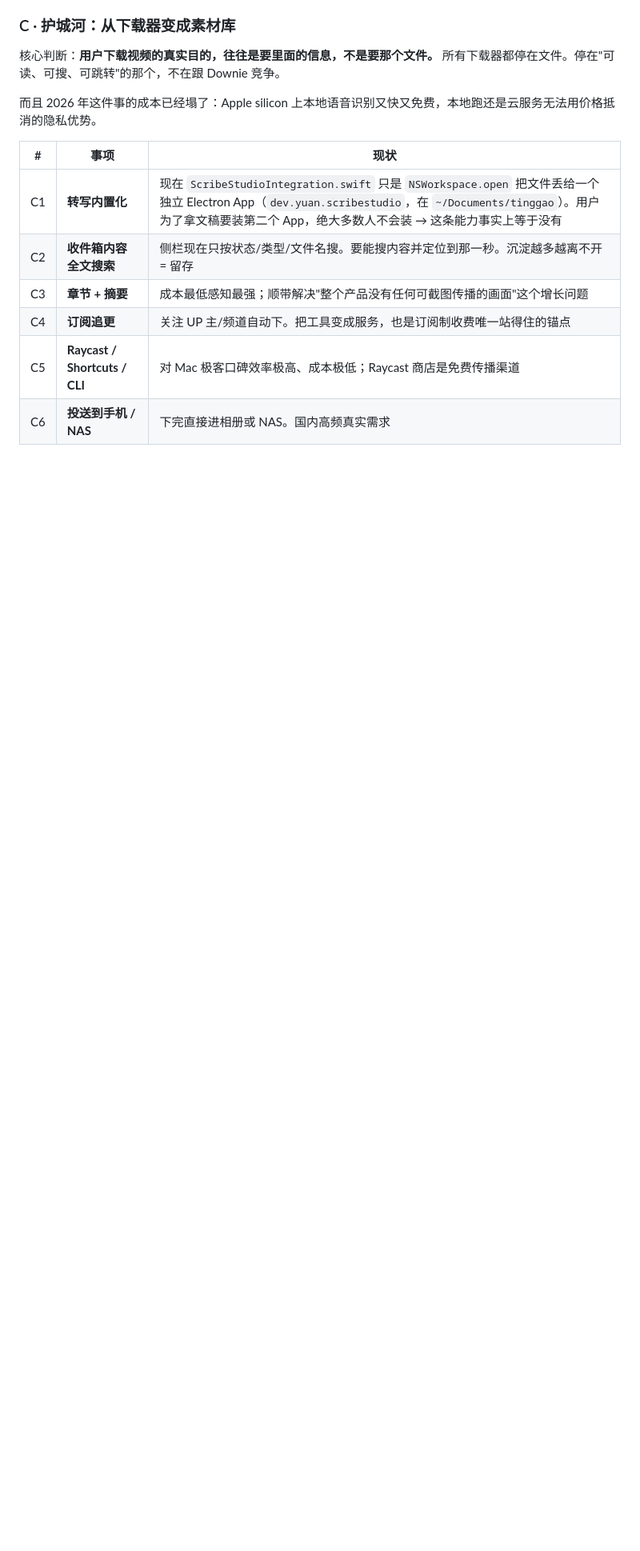
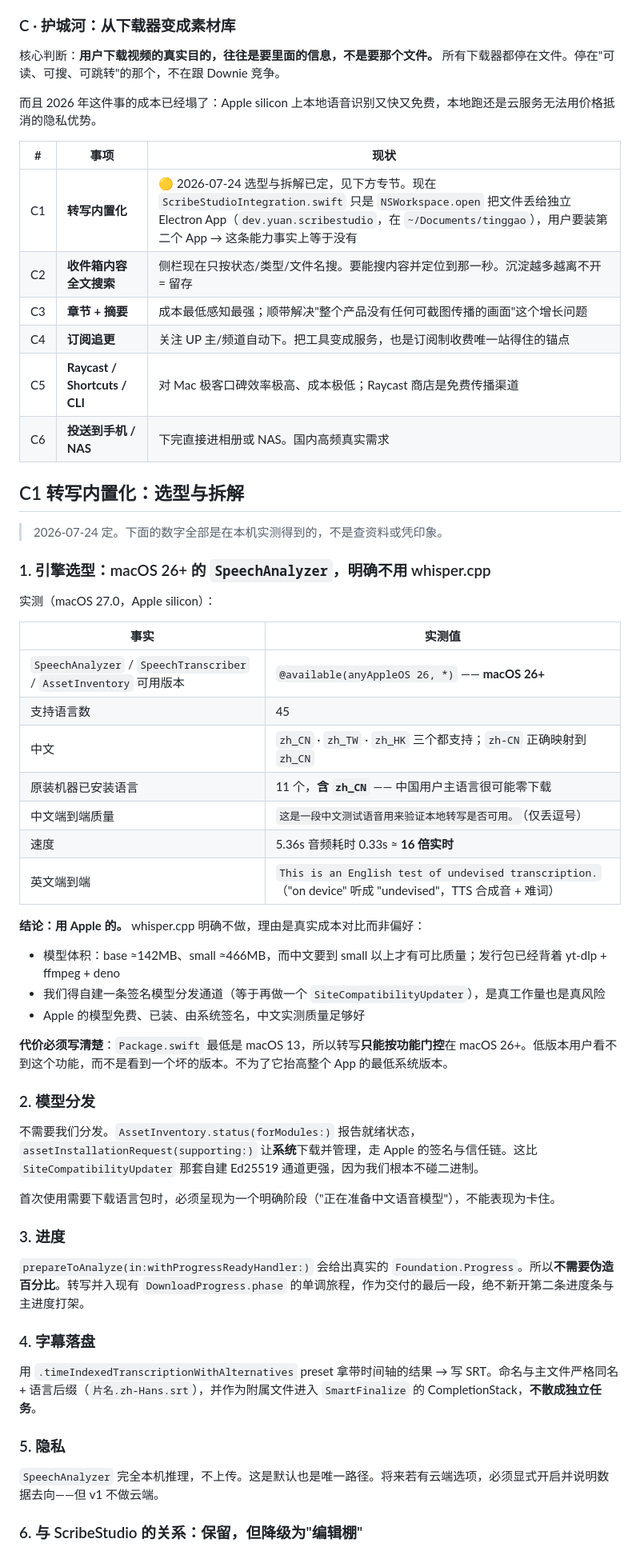
Before and after one commit to gy-0/NDM, a Markdown page: docs/NORTHSTAR.md, the part around one of its changes. Shown at 80% size. GitHub-like rendering; blank space fills up the shorter version.

Commit message:
docs: settle the built-in transcription approach on measured facts
No implementation this round. C1 is the moat and large enough that guessing the
engine choice would waste several rounds, so this records the decision and the
evidence behind it.

Everything was measured on this machine rather than recalled. A probe against the
SDK established that SpeechAnalyzer, SpeechTranscriber and AssetInventory are all
@available(anyAppleOS 26, *), that 45 locales are supported, that Chinese covers
zh_CN, zh_TW and zh_HK, and that zh_CN is already installed on a stock machine
alongside ten other locales. A second probe generated real speech with `say` and
transcribed it end to end: the Chinese sentence came back essentially perfect,
5.36s of audio in 0.33s, roughly sixteen times realtime.

That settles it in favour of Apple's framework and against whisper.cpp — not on
preference but on cost. Chinese needs the small model or better, so 466MB on top
of a bundle already carrying yt-dlp, ffmpeg and deno, plus a signed model
distribution channel we would have to build and defend, versus models that are
free, already present, and signed by Apple.

The price is stated rather than hidden: Package.swift targets macOS 13, so
transcription is feature-gated to macOS 26+. Older systems will not see it, which
is better than seeing a worse version of it, and the whole app's minimum is not
raised for one feature.

Also settled: models come from AssetInventory so we never ship or verify binaries
ourselves; prepareToAnalyze supplies a real Foundation.Progress so no percentage
needs inventing; subtitles land as a same-named sidecar with a language suffix
inside the existing CompletionStack rather than as separate tasks; inference is
on-device only, with no cloud option in v1; and the ScribeStudio handoff stays
but is demoted from "how NDM transcribes" to "where you go to edit", shown only
when it is installed.

Broken into C1-1 through C1-6, each independently shippable and gate-clean, with
the first step a pure eligibility layer small enough for one round.

Co-Authored-By: Claude Opus 5 <noreply@anthropic.com>
Claude-Session: https://claude.ai/code/session_01NNuFfomvYRTkn3PNmhU5Kv

```diff
--- a/docs/NORTHSTAR.md
+++ b/docs/NORTHSTAR.md
@@ -53,9 +53,56 @@ yt-dlp 是免费公开的，谁都能 `pip install`。所以一个要收钱的 G
 
 | # | 事项 | 现状 |
 |---|---|---|
-| C1 | **转写内置化** | 现在 `ScribeStudioIntegration.swift` 只是 `NSWorkspace.open` 把文件丢给一个独立 Electron App（`dev.yuan.scribestudio`，在 `~/Documents/tinggao`）。用户为了拿文稿要装第二个 App，绝大多数人不会装 → 这条能力事实上等于没有 |
+| C1 | **转写内置化** | 🟡 2026-07-24 选型与拆解已定，见下方专节。现在 `ScribeStudioIntegration.swift` 只是 `NSWorkspace.open` 把文件丢给独立 Electron App（`dev.yuan.scribestudio`，在 `~/Documents/tinggao`），用户要装第二个 App → 这条能力事实上等于没有 |
 | C2 | **收件箱内容全文搜索** | 侧栏现在只按状态/类型/文件名搜。要能搜内容并定位到那一秒。沉淀越多越离不开 = 留存 |
 | C3 | **章节 + 摘要** | 成本最低感知最强；顺带解决"整个产品没有任何可截图传播的画面"这个增长问题 |
 | C4 | **订阅追更** | 关注 UP 主/频道自动下。把工具变成服务，也是订阅制收费唯一站得住的锚点 |
 | C5 | **Raycast / Shortcuts / CLI** | 对 Mac 极客口碑效率极高、成本极低；Raycast 商店是免费传播渠道 |
 | C6 | **投送到手机 / NAS** | 下完直接进相册或 NAS。国内高频真实需求 |
+
+## C1 转写内置化：选型与拆解
+
+> 2026-07-24 定。下面的数字全部是在本机实测得到的，不是查资料或凭印象。
+
+### 1. 引擎选型：macOS 26+ 的 `SpeechAnalyzer`，明确不用 whisper.cpp
+
+实测（macOS 27.0，Apple silicon）：
+
+| 事实 | 实测值 |
+|---|---|
+| `SpeechAnalyzer` / `SpeechTranscriber` / `AssetInventory` 可用版本 | `@available(anyAppleOS 26, *)` —— **macOS 26+** |
+| 支持语言数 | 45 |
+| 中文 | `zh_CN` · `zh_TW` · `zh_HK` 三个都支持；`zh-CN` 正确映射到 `zh_CN` |
+| 原装机器已安装语言 | 11 个，**含 `zh_CN`** —— 中国用户主语言很可能零下载 |
+| 中文端到端质量 | `这是一段中文测试语音用来验证本地转写是否可用。`（仅丢逗号） |
+| 速度 | 5.36s 音频耗时 0.33s ≈ **16 倍实时** |
+| 英文端到端 | `This is an English test of undevised transcription.`（"on device" 听成 "undevised"，TTS 合成音 + 难词） |
+
+**结论：用 Apple 的。** whisper.cpp 明确不做，理由是真实成本对比而非偏好：
+
+- 模型体积：base ≈142MB、small ≈466MB，而中文要到 small 以上才有可比质量；发行包已经背着 yt-dlp + ffmpeg + deno
+- 我们得自建一条签名模型分发通道（等于再做一个 `SiteCompatibilityUpdater`），是真工作量也是真风险
+- Apple 的模型免费、已装、由系统签名，中文实测质量足够好
+
+**代价必须写清楚**：`Package.swift` 最低是 macOS 13，所以转写**只能按功能门控**在 macOS 26+。低版本用户看不到这个功能，而不是看到一个坏的版本。不为了它抬高整个 App 的最低系统版本。
+
+### 2. 模型分发
+
+不需要我们分发。`AssetInventory.status(forModules:)` 报告就绪状态，`assetInstallationRequest(supporting:)` 让**系统**下载并管理，走 Apple 的签名与信任链。这比 `SiteCompatibilityUpdater` 那套自建 Ed25519 通道更强，因为我们根本不碰二进制。
+
+首次使用需要下载语言包时，必须呈现为一个明确阶段（"正在准备中文语音模型"），不能表现为卡住。
+
+### 3. 进度
+
+`prepareToAnalyze(in:withProgressReadyHandler:)` 会给出真实的 `Foundation.Progress`。所以**不需要伪造百分比**。转写并入现有 `DownloadProgress.phase` 的单调旅程，作为交付的最后一段，绝不新开第二条进度条与主进度打架。
+
+### 4. 字幕落盘
+
+用 `.timeIndexedTranscriptionWithAlternatives` preset 拿带时间轴的结果 → 写 SRT。命名与主文件严格同名 + 语言后缀（`片名.zh-Hans.srt`），并作为附属文件进入 `SmartFinalize` 的 CompletionStack，**不散成独立任务**。
+
+### 5. 隐私
+
+`SpeechAnalyzer` 完全本机推理，不上传。这是默认也是唯一路径。将来若有云端选项，必须显式开启并说明数据去向——但 v1 不做云端。
+
+### 6. 与 ScribeStudio 的关系：保留，但降级为"编辑棚"
+
```
Also changed, not shown: other parts of docs/NORTHSTAR.md (+13 -0 lines).
